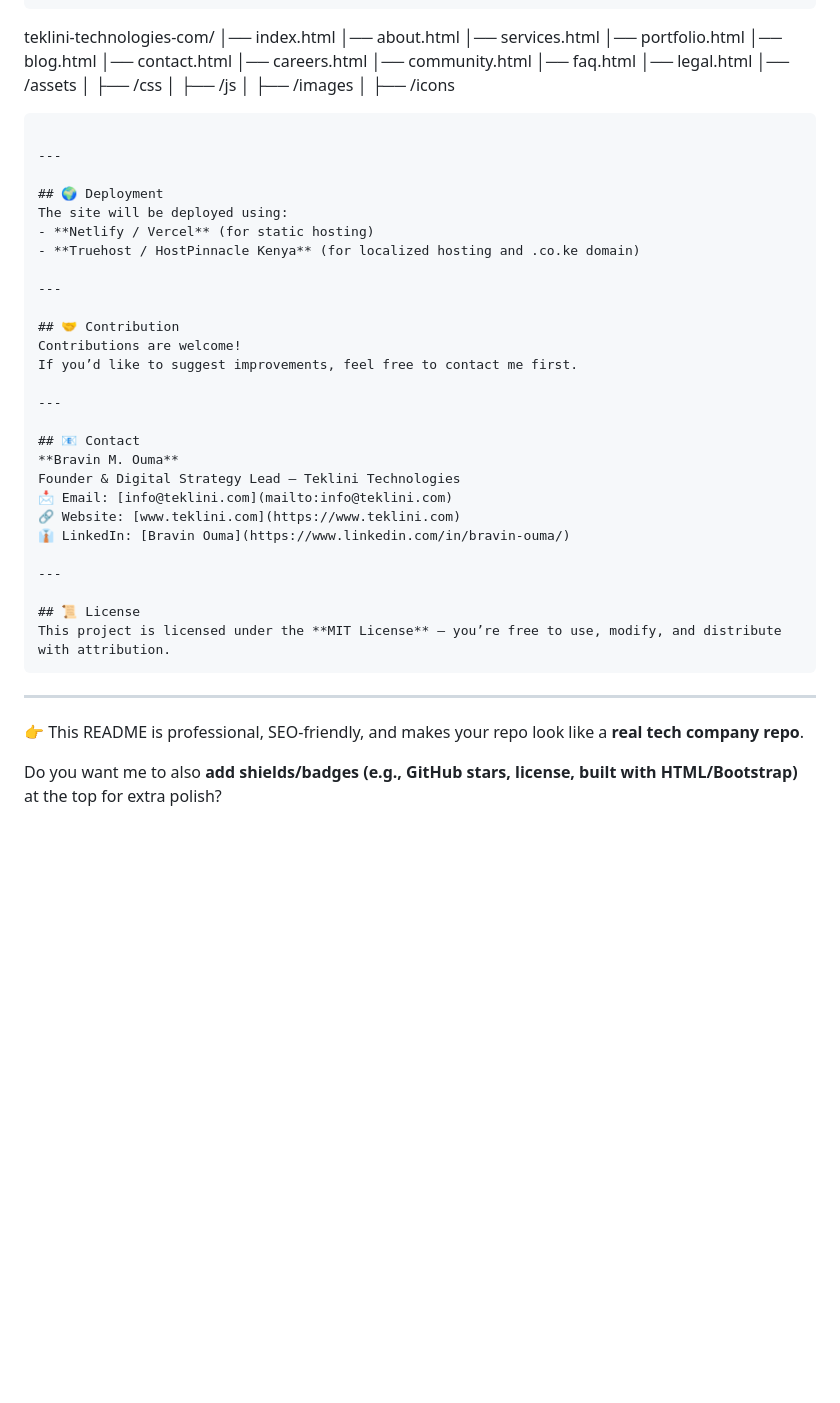
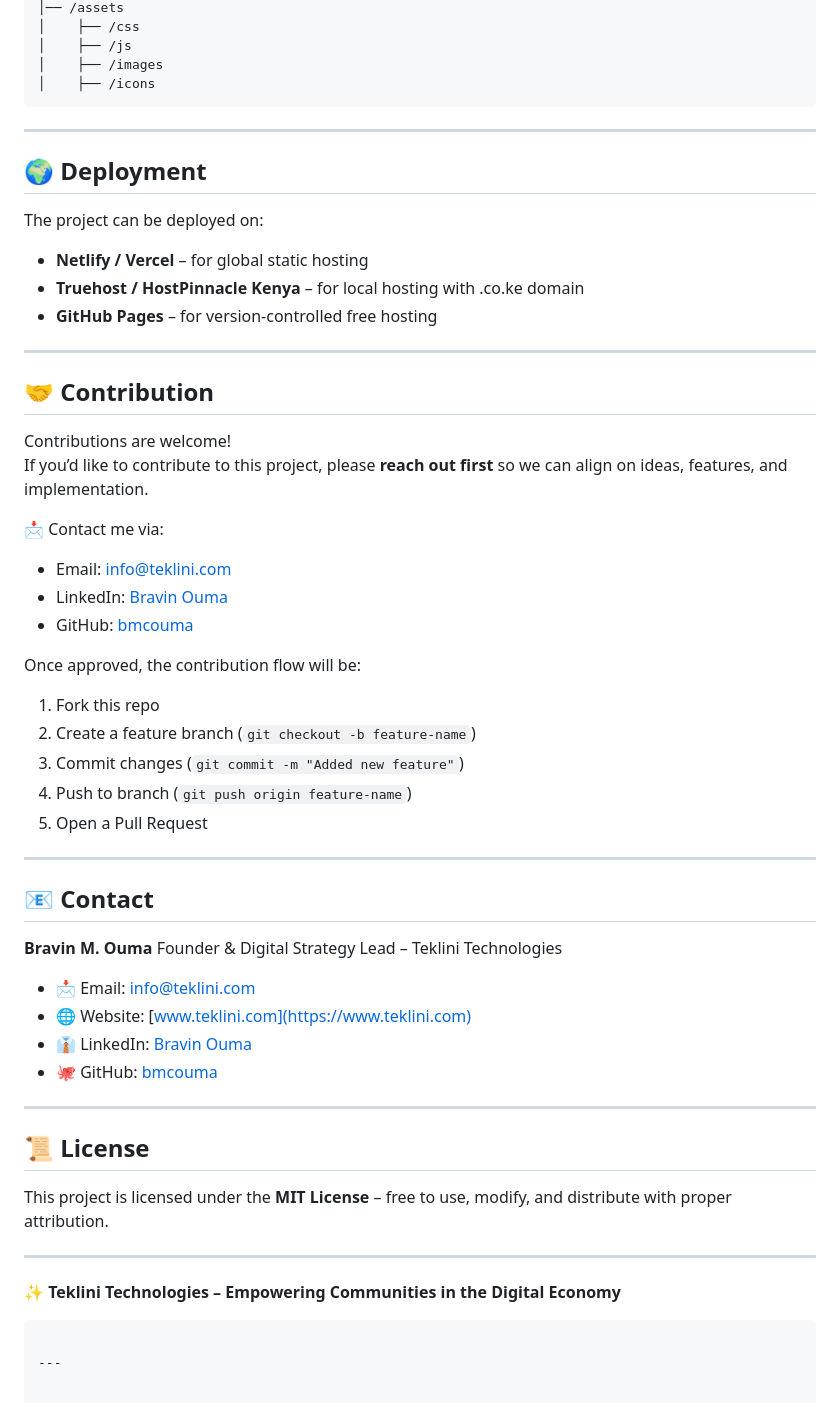
Before and after one commit to bmcouma/teklini-technologies-com, a Markdown page: README.md, the part around the change printed below. GitHub-like rendering; blank space fills up the shorter version.

`````diff
--- a/README.md
+++ b/README.md
@@ -73,39 +76,59 @@ teklini-technologies-com/
 │    ├── /js
 │    ├── /images
 │    ├── /icons
+````
+
+---
+
+## 🌍 Deployment
+
+The project can be deployed on:
+
+* **Netlify / Vercel** – for global static hosting
+* **Truehost / HostPinnacle Kenya** – for local hosting with .co.ke domain
+* **GitHub Pages** – for version-controlled free hosting
+
+---
+
+## 🤝 Contribution
+
+Contributions are welcome!
+If you’d like to contribute to this project, please **reach out first** so we can align on ideas, features, and implementation.
+
+📩 Contact me via:
+- Email: [info@teklini.com](mailto:info@teklini.com)
+- LinkedIn: [Bravin Ouma](https://www.linkedin.com/in/bravin-ouma/)
+- GitHub: [bmcouma](https://github.com/bmcouma)
+
+Once approved, the contribution flow will be:
+1. Fork this repo
+2. Create a feature branch (`git checkout -b feature-name`)
+3. Commit changes (`git commit -m "Added new feature"`)
+4. Push to branch (`git push origin feature-name`)
+5. Open a Pull Request
+
+---
+
+## 📧 Contact
+
+**Bravin M. Ouma**
+Founder & Digital Strategy Lead – Teklini Technologies
+
+* 📩 Email: [info@teklini.com](mailto:info@teklini.com)
+* 🌐 Website: [www.teklini.com](https://www.teklini.com)
+* 👔 LinkedIn: [Bravin Ouma](https://www.linkedin.com/in/bravin-ouma/)
+* 🐙 GitHub: [bmcouma](https://github.com/bmcouma)
+
+---
+
+## 📜 License
+
+This project is licensed under the **MIT License** – free to use, modify, and distribute with proper attribution.
+
+---
+
+✨ **Teklini Technologies – Empowering Communities in the Digital Economy**
 
 ```
 
 ---
-
-## 🌍 Deployment
-The site will be deployed using:
-- **Netlify / Vercel** (for static hosting)
-- **Truehost / HostPinnacle Kenya** (for localized hosting and .co.ke domain)
-
----
-
-## 🤝 Contribution
-Contributions are welcome!
-If you’d like to suggest improvements, feel free to contact me first.
-
----
-
-## 📧 Contact
-**Bravin M. Ouma**
-Founder & Digital Strategy Lead – Teklini Technologies
-📩 Email: [info@teklini.com](mailto:info@teklini.com)
-🔗 Website: [www.teklini.com](https://www.teklini.com)
-👔 LinkedIn: [Bravin Ouma](https://www.linkedin.com/in/bravin-ouma/)
-
----
-
-## 📜 License
-This project is licensed under the **MIT License** – you’re free to use, modify, and distribute with attribution.
-```
-
----
-
-👉 This README is professional, SEO-friendly, and makes your repo look like a **real tech company repo**.
-
-Do you want me to also **add shields/badges (e.g., GitHub stars, license, built with HTML/Bootstrap)** at the top for extra polish?
`````
Also changed, not shown: other parts of README.md (+37 -34 lines).
